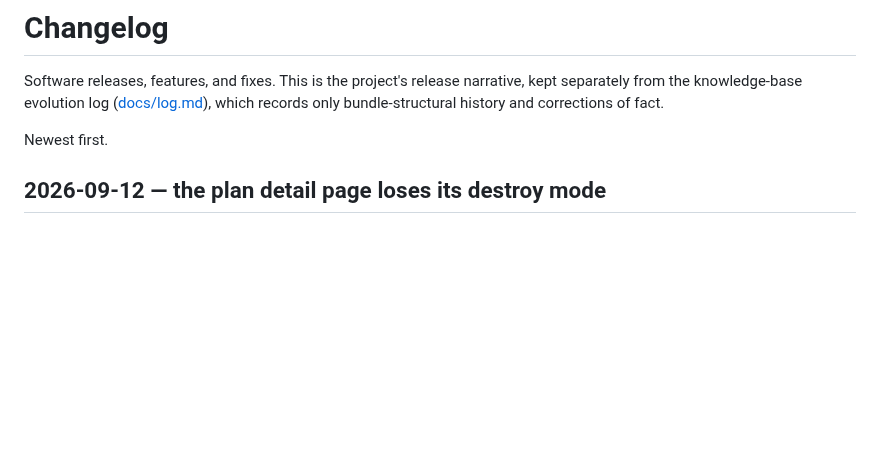
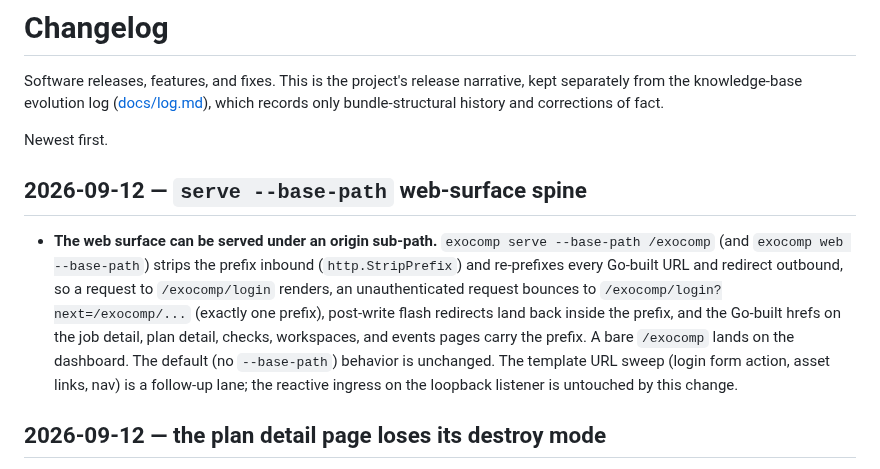
Before and after one commit to agync/exocomp, a Markdown page: docs/operations/CHANGELOG.md, the part around the change. Drawn GitHub-style; blank space fills up the shorter version.

```diff
--- a/docs/operations/CHANGELOG.md
+++ b/docs/operations/CHANGELOG.md
@@ -5,6 +5,20 @@ kept separately from the knowledge-base evolution log ([docs/log.md](../log.md))
 which records only bundle-structural history and corrections of fact.
 
 Newest first.
+
+## 2026-09-12 — `serve --base-path` web-surface spine
+
+- **The web surface can be served under an origin sub-path.** `exocomp serve
+  --base-path /exocomp` (and `exocomp web --base-path`) strips the prefix
+  inbound (`http.StripPrefix`) and re-prefixes every Go-built URL and redirect
+  outbound, so a request to `/exocomp/login` renders, an unauthenticated
+  request bounces to `/exocomp/login?next=/exocomp/...` (exactly one prefix),
+  post-write flash redirects land back inside the prefix, and the Go-built
+  hrefs on the job detail, plan detail, checks, workspaces, and events pages
+  carry the prefix. A bare `/exocomp` lands on the dashboard. The default (no
+  `--base-path`) behavior is unchanged. The template URL sweep (login form
+  action, asset links, nav) is a follow-up lane; the reactive ingress on the
+  loopback listener is untouched by this change.
 
 ## 2026-09-12 — the plan detail page loses its destroy mode
 
```
Also changed, not shown: docs/log.md (+12 -0 lines).
